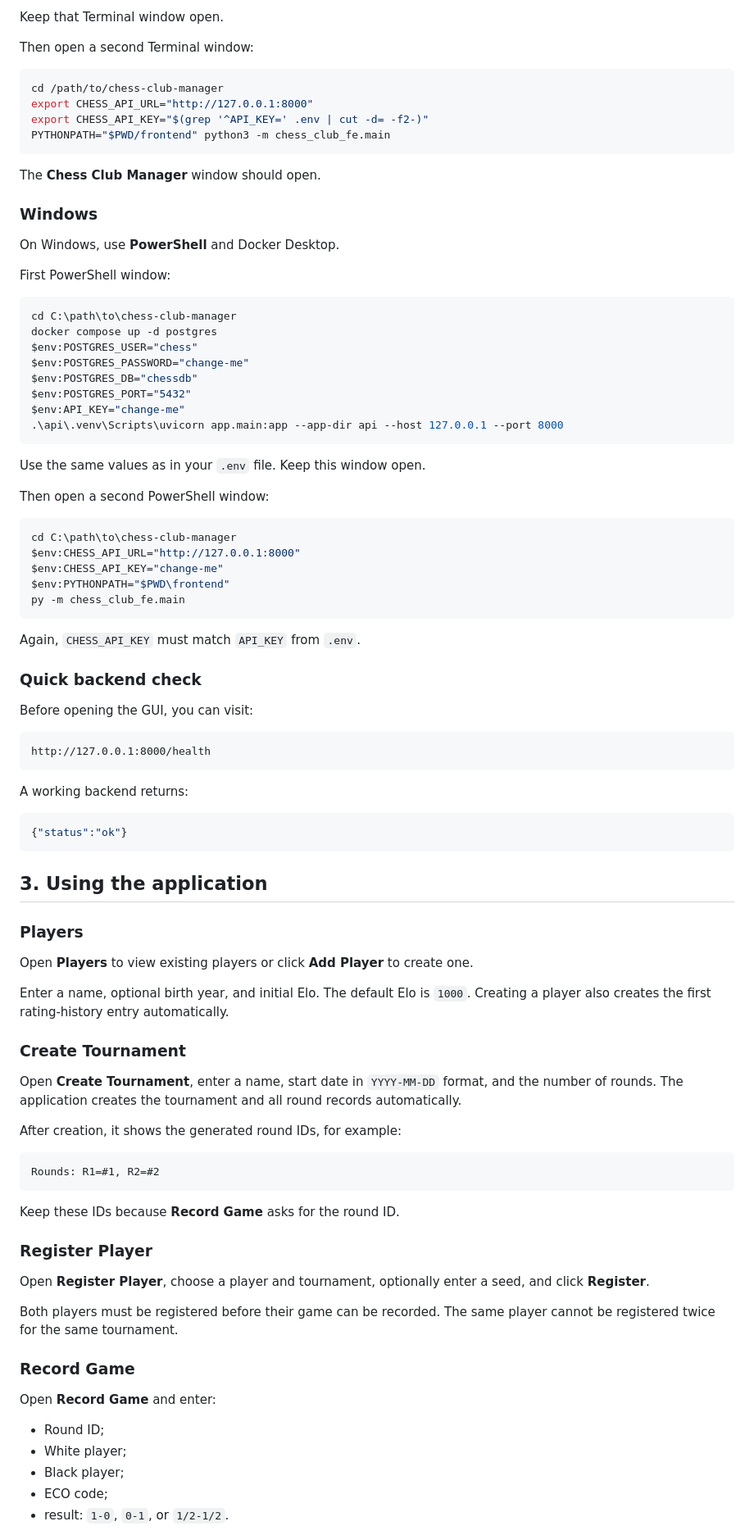
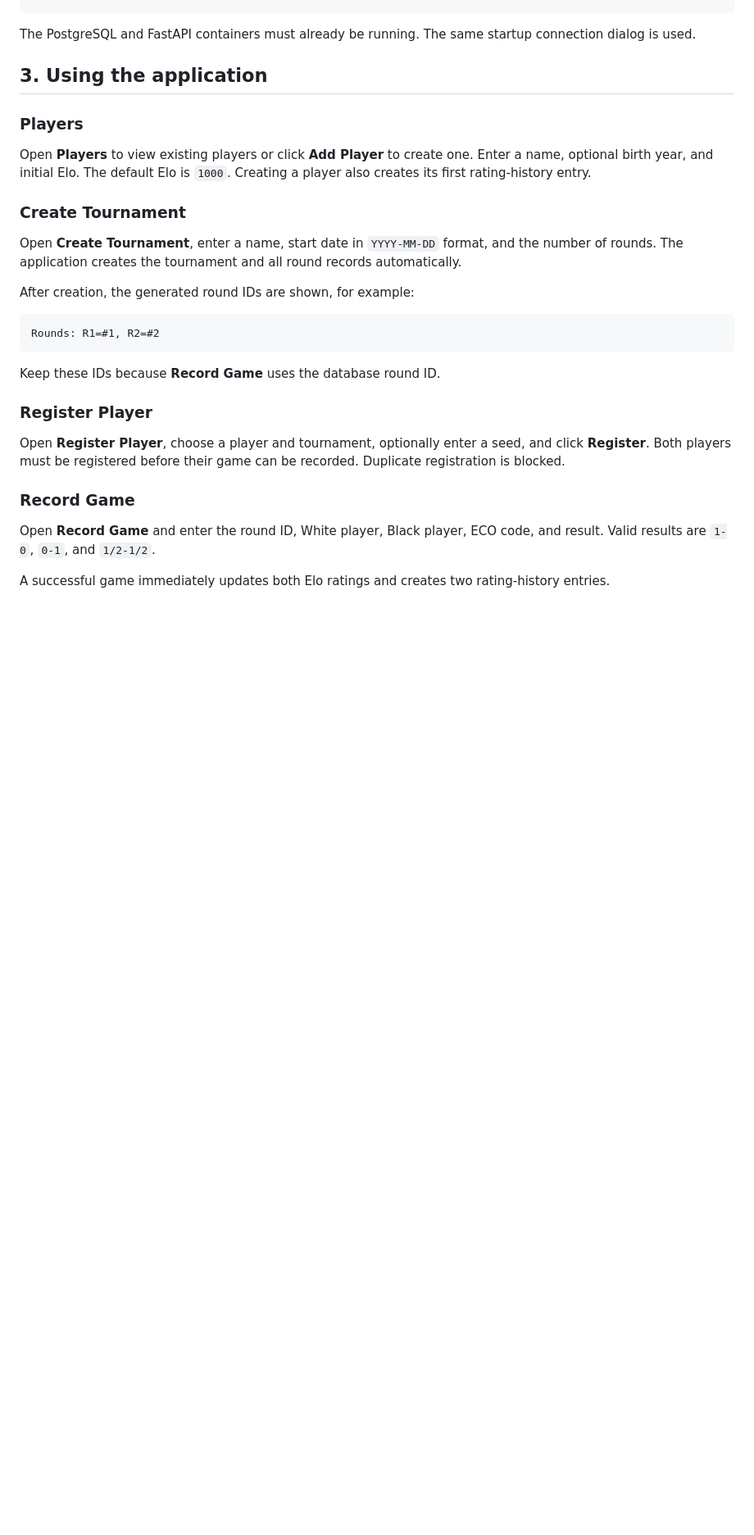
Before and after one commit to yahya2912/chess-club-manager, a Markdown page: docs/user-manual/README.md, the part around one of its changes. Shown at 82% size. Drawn GitHub-style; blank space fills up the shorter version.

````diff
--- a/docs/user-manual/README.md
+++ b/docs/user-manual/README.md
@@ -98,94 +103,30 @@ api/.venv/bin/uvicorn app.main:app --app-dir api --host 127.0.0.1 --port 8000
-Keep that Terminal window open.
-
-Then open a second Terminal window:
-
-```bash
-cd /path/to/chess-club-manager
-export CHESS_API_URL="http://127.0.0.1:8000"
-export CHESS_API_KEY="$(grep '^API_KEY=' .env | cut -d= -f2-)"
-PYTHONPATH="$PWD/frontend" python3 -m chess_club_fe.main
-```
-
-The **Chess Club Manager** window should open.
-
-### Windows
-
-On Windows, use **PowerShell** and Docker Desktop.
-
-First PowerShell window:
-
-```powershell
-cd C:\path\to\chess-club-manager
-docker compose up -d postgres
-$env:POSTGRES_USER="chess"
-$env:POSTGRES_PASSWORD="change-me"
-$env:POSTGRES_DB="chessdb"
-$env:POSTGRES_PORT="5432"
-$env:API_KEY="change-me"
-.\api\.venv\Scripts\uvicorn app.main:app --app-dir api --host 127.0.0.1 --port 8000
-```
-
-Use the same values as in your `.env` file. Keep this window open.
-
-Then open a second PowerShell window:
-
-```powershell
-cd C:\path\to\chess-club-manager
-$env:CHESS_API_URL="http://127.0.0.1:8000"
-$env:CHESS_API_KEY="change-me"
-$env:PYTHONPATH="$PWD\frontend"
-py -m chess_club_fe.main
-```
-
-Again, `CHESS_API_KEY` must match `API_KEY` from `.env`.
-
-### Quick backend check
-
-Before opening the GUI, you can visit:
-
-```text
-http://127.0.0.1:8000/health
-```
-
-A working backend returns:
-
-```json
-{"status":"ok"}
-```
+The PostgreSQL and FastAPI containers must already be running. The same startup connection dialog is used.
 
 ## 3. Using the application
 
 ### Players
 
-Open **Players** to view existing players or click **Add Player** to create one.
-
-Enter a name, optional birth year, and initial Elo. The default Elo is `1000`. Creating a player also creates the first rating-history entry automatically.
+Open **Players** to view existing players or click **Add Player** to create one. Enter a name, optional birth year, and initial Elo. The default Elo is `1000`. Creating a player also creates its first rating-history entry.
 
 ### Create Tournament
 
 Open **Create Tournament**, enter a name, start date in `YYYY-MM-DD` format, and the number of rounds. The application creates the tournament and all round records automatically.
 
-After creation, it shows the generated round IDs, for example:
+After creation, the generated round IDs are shown, for example:
 
 ```text
 Rounds: R1=#1, R2=#2
 ```
 
-Keep these IDs because **Record Game** asks for the round ID.
+Keep these IDs because **Record Game** uses the database round ID.
 
 ### Register Player
 
-Open **Register Player**, choose a player and tournament, optionally enter a seed, and click **Register**.
-
-Both players must be registered before their game can be recorded. The same player cannot be registered twice for the same tournament.
+Open **Register Player**, choose a player and tournament, optionally enter a seed, and click **Register**. Both players must be registered before their game can be recorded. Duplicate registration is blocked.
 
 ### Record Game
 
-Open **Record Game** and enter:
+Open **Record Game** and enter the round ID, White player, Black player, ECO code, and result. Valid results are `1-0`, `0-1`, and `1/2-1/2`.
 
-- Round ID;
-- White player;
-- Black player;
-- ECO code;
-- result: `1-0`, `0-1`, or `1/2-1/2`.
+A successful game immediately updates both Elo ratings and creates two rating-history entries.
 
````
Also changed, not shown: other parts of docs/user-manual/README.md (+62 -63 lines).
